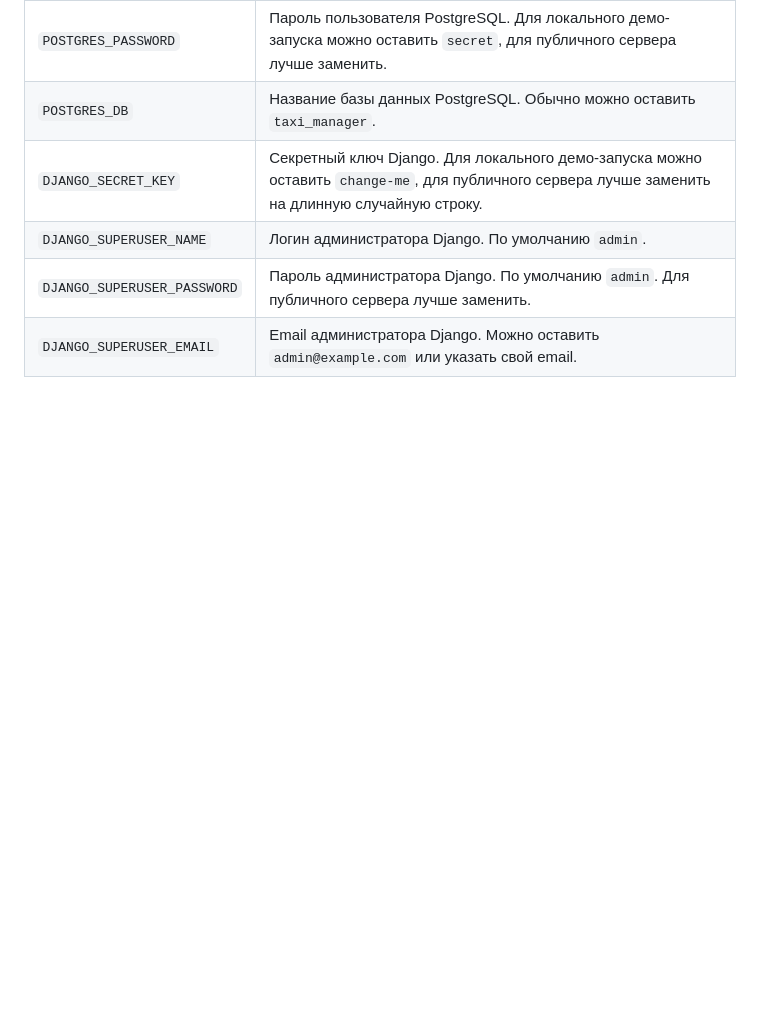
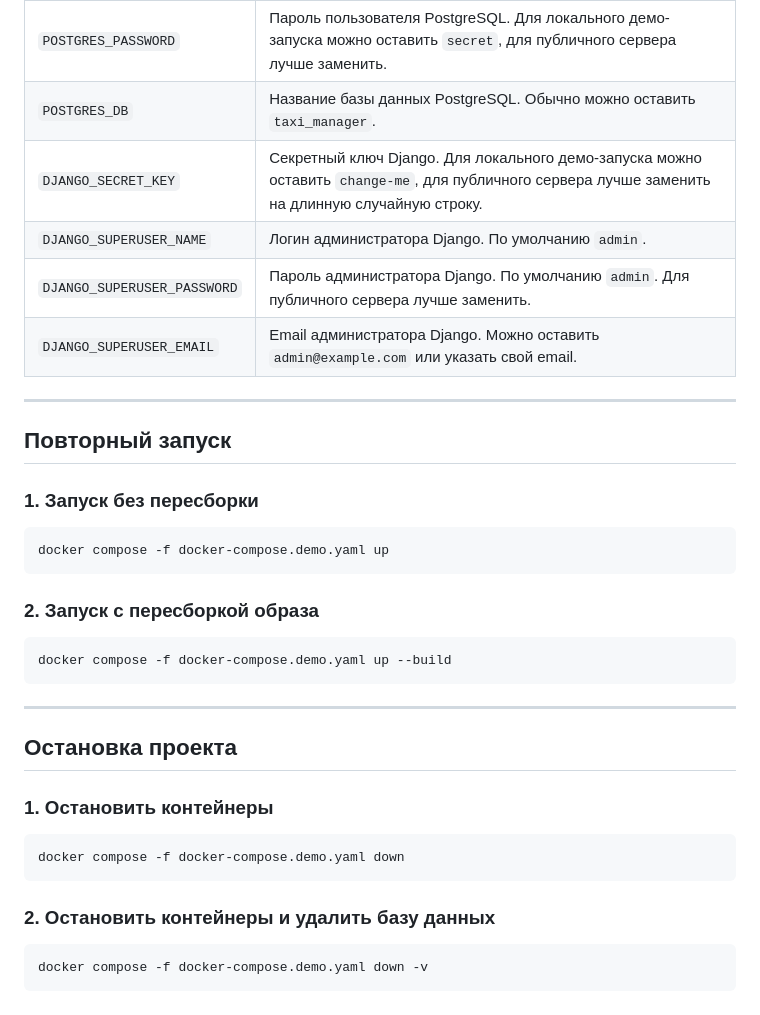
Before and after one commit to metacortex687/taxi-manager, a Markdown page: README.md, the part around the change. Rendered like a GitHub page; blank space fills up the shorter version.

Commit message:
В описание добавлена информация как обновить, остановить, а также удалить базу данных.

````diff
--- a/README.md
+++ b/README.md
@@ -102,3 +102,36 @@ DJANGO_SUPERUSER_EMAIL=admin@example.com
 | `DJANGO_SUPERUSER_NAME` | Логин администратора Django. По умолчанию `admin`. |
 | `DJANGO_SUPERUSER_PASSWORD` | Пароль администратора Django. По умолчанию `admin`. Для публичного сервера лучше заменить. |
 | `DJANGO_SUPERUSER_EMAIL` | Email администратора Django. Можно оставить `admin@example.com` или указать свой email. |
+
+
+---
+
+## Повторный запуск
+
+### 1. Запуск без пересборки
+
+```bash
+docker compose -f docker-compose.demo.yaml up
+```
+
+### 2. Запуск с пересборкой образа
+
+```bash
+docker compose -f docker-compose.demo.yaml up --build
+```
+
+---
+
+## Остановка проекта
+
+### 1. Остановить контейнеры
+
+```bash
+docker compose -f docker-compose.demo.yaml down
+```
+
+### 2. Остановить контейнеры и удалить базу данных
+
+```bash
+docker compose -f docker-compose.demo.yaml down -v
+```
````
